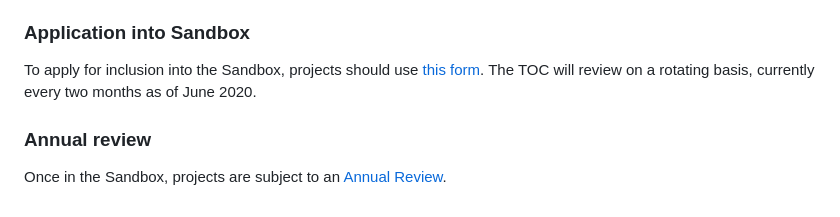
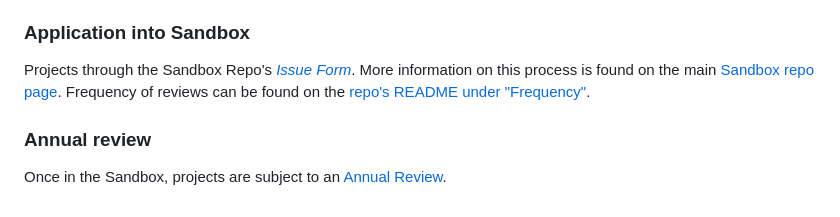
Before and after one commit to cncf/toc, a Markdown page: process/sandbox.md, the part around the change. Rendered like a GitHub page.

```diff
--- a/process/sandbox.md
+++ b/process/sandbox.md
@@ -85,8 +85,9 @@ Some key points:
 
 ### Application into Sandbox
 
-To apply for inclusion into the Sandbox, projects should use [this form](https://docs.google.com/forms/d/1bJhG1MuM981uQXcnBMv4Mj9yfV5_q5Kwk3qhBCLa_5A/edit).
-The TOC will review on a rotating basis, currently every two months as of June 2020.
+Projects through the Sandbox Repo's *[Issue Form](https://github.com/cncf/sandbox/issues/new)*. More information on this process is found on the main [Sandbox repo page](https://github.com/cncf/sandbox).
+Frequency of reviews can be found on the [repo's README under "Frequency"](https://github.com/cncf/sandbox/blob/main/README.md#Frequency).
 
 ### Annual review
+
 Once in the Sandbox, projects are subject to an [Annual Review](https://github.com/cncf/toc/blob/master/process/sandbox-annual-review.md).
```
Also changed, not shown: process/project_proposals.md (+13 -25 lines), process/sandbox-annual-review.md (+14 -0 lines), process/sandbox-application-process-2022.png (added).
